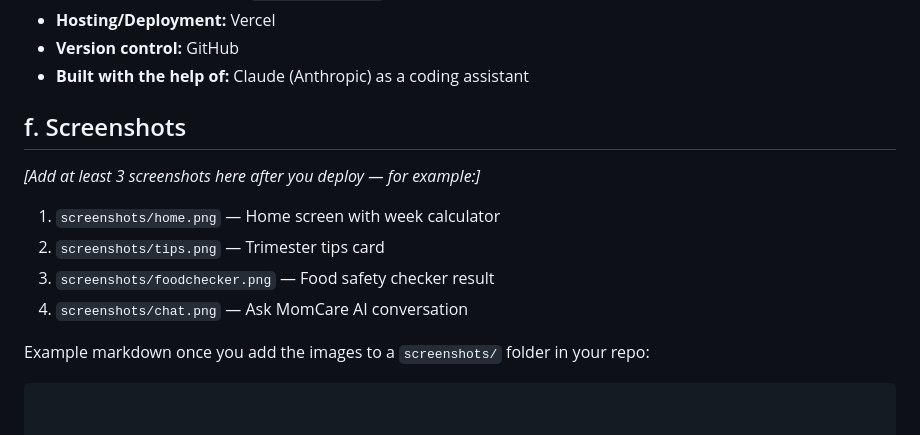
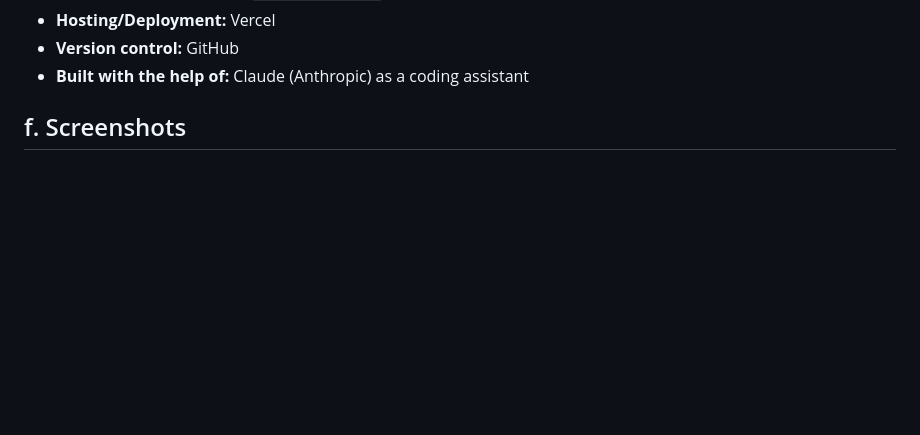
Before and after one commit to ranahaidera64-cloud/Momcare, a Markdown page: README.md, the part around one of its changes. GitHub-like rendering; blank space fills up the shorter version.

````diff
--- a/README.md
+++ b/README.md
@@ -60,15 +60,6 @@ This keeps the assistant genuinely useful while staying safely educational rathe
 
 ## f. Screenshots
 
-_[Add at least 3 screenshots here after you deploy — for example:]_
-
-1. `screenshots/home.png` — Home screen with week calculator
-2. `screenshots/tips.png` — Trimester tips card
-3. `screenshots/foodchecker.png` — Food safety checker result
-4. `screenshots/chat.png` — Ask MomCare AI conversation
-
-Example markdown once you add the images to a `screenshots/` folder in your repo:
-```md
 
 
 ![Home screen](Screenshot_20260726-182740.png)
````
Also changed, not shown: other parts of README.md (+0 -1 lines).
